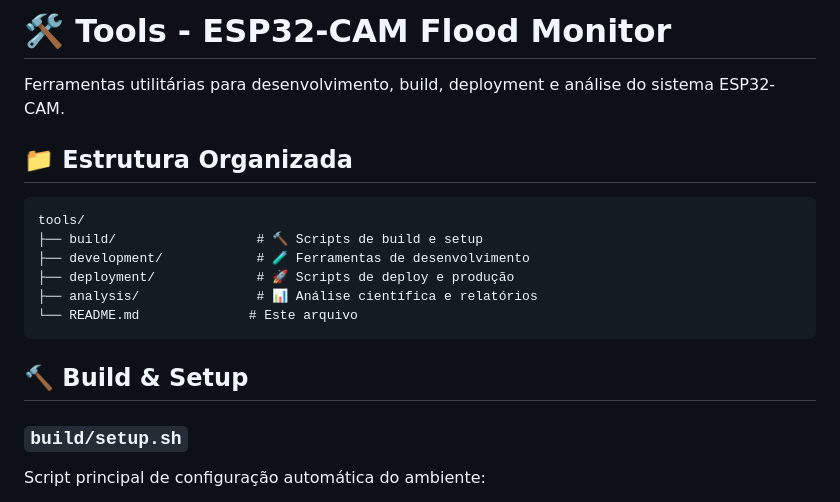
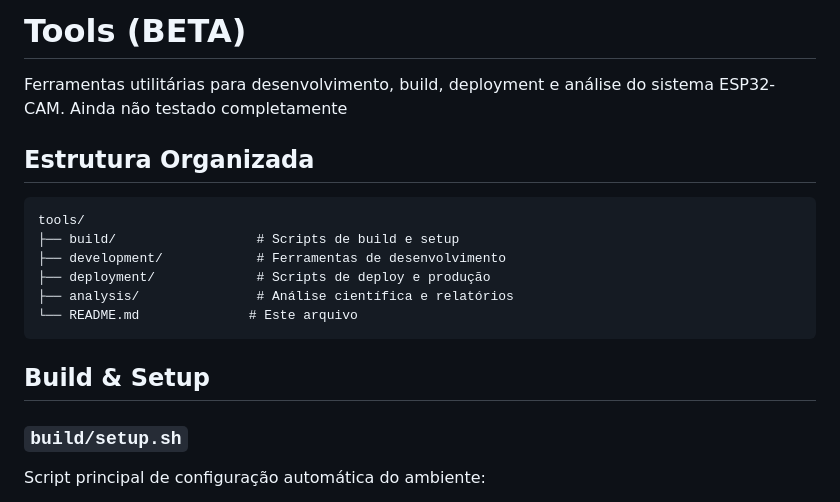
Before and after one commit to GPassos01/espCam_imageAnalysis, a Markdown page: tools/README.md, the part around one of its changes. GitHub-like rendering.

````diff
--- a/tools/README.md
+++ b/tools/README.md
@@ -1,19 +1,19 @@
-# 🛠️ Tools - ESP32-CAM Flood Monitor
+# Tools (BETA)
 
-Ferramentas utilitárias para desenvolvimento, build, deployment e análise do sistema ESP32-CAM.
+Ferramentas utilitárias para desenvolvimento, build, deployment e análise do sistema ESP32-CAM. Ainda não testado completamente
 
-## 📁 Estrutura Organizada
+## Estrutura Organizada
 
 ```
 tools/
-├── build/                  # 🔨 Scripts de build e setup
-├── development/            # 🧪 Ferramentas de desenvolvimento
-├── deployment/             # 🚀 Scripts de deploy e produção
-├── analysis/               # 📊 Análise científica e relatórios
+├── build/                  # Scripts de build e setup
+├── development/            # Ferramentas de desenvolvimento
+├── deployment/             # Scripts de deploy e produção
+├── analysis/               # Análise científica e relatórios
 └── README.md              # Este arquivo
 ```
 
-## 🔨 Build & Setup
+## Build & Setup
 
 ### `build/setup.sh`
 Script principal de configuração automática do ambiente:
````
Also changed, not shown: other parts of tools/README.md (+23 -23 lines).
